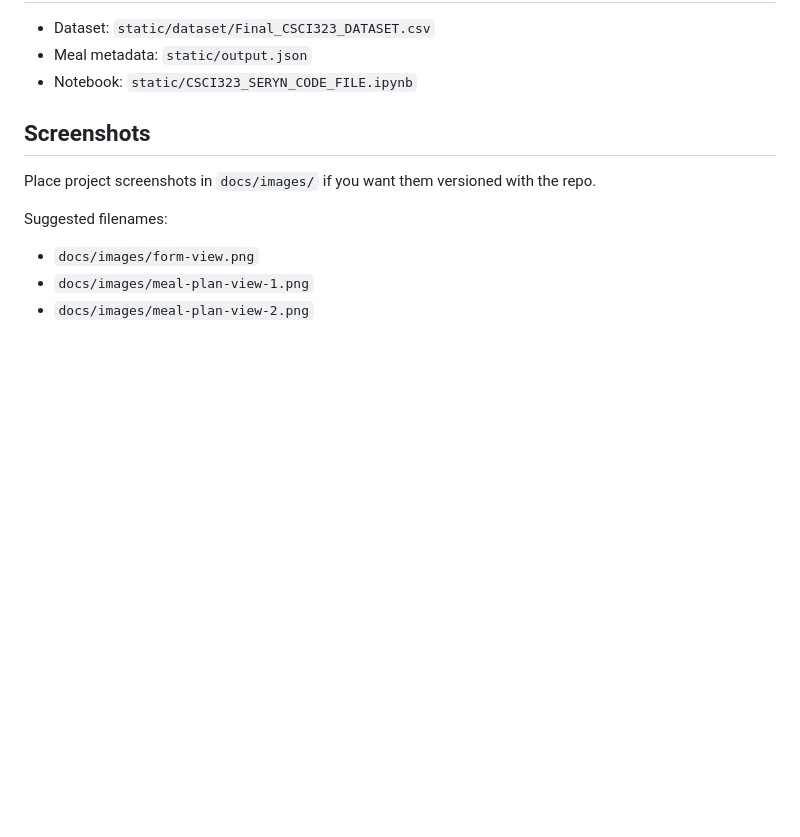
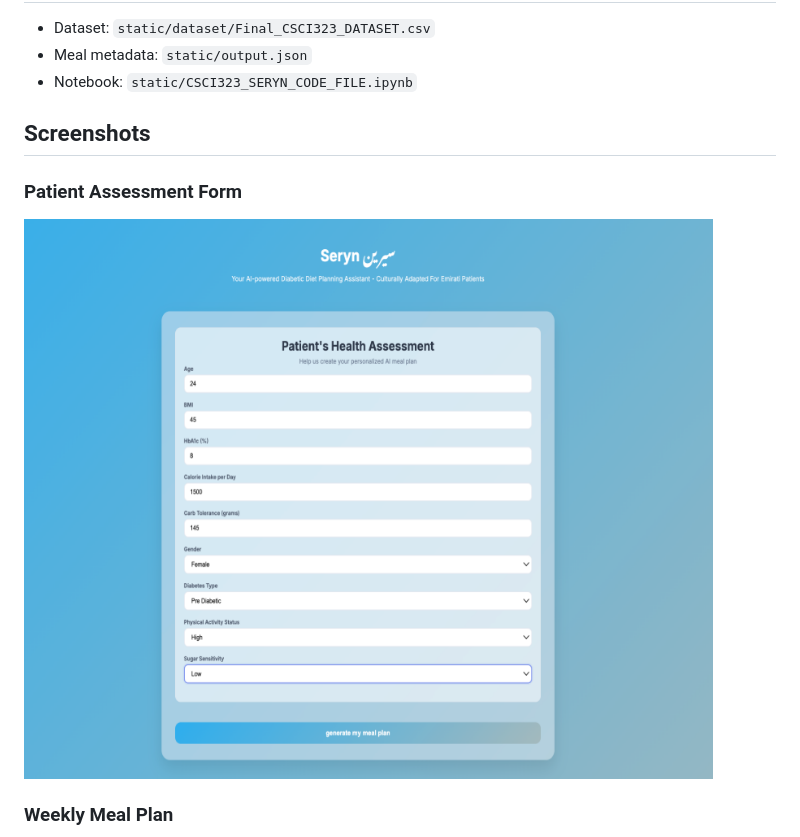
Before and after one commit to ish1425/Seryn-meal-plan, a Markdown page: README.md, the part around the change printed below. GitHub-like rendering; pictures changed too: docs/images/form-view.png (added); blank space fills up the shorter version.

Commit message:
Sery Meal Planner Final Version

```diff
--- a/README.md
+++ b/README.md
@@ -122,11 +122,9 @@ Files downloaded at runtime:
 
 ## Screenshots
 
-Place project screenshots in `docs/images/` if you want them versioned with the repo.
+### Patient Assessment Form
 
-Suggested filenames:
+![Patient assessment form](docs/images/form-view.png)
 
-- `docs/images/form-view.png`
-- `docs/images/meal-plan-view-1.png`
-- `docs/images/meal-plan-view-2.png`
+### Weekly Meal Plan
 
```
Also changed, not shown: other parts of README.md (+3 -1 lines), docs/images/README.md (deleted, +0 -11 lines), docs/images/meal-plan-view-1.png (added), docs/images/meal-plan-view-2.png (added).
